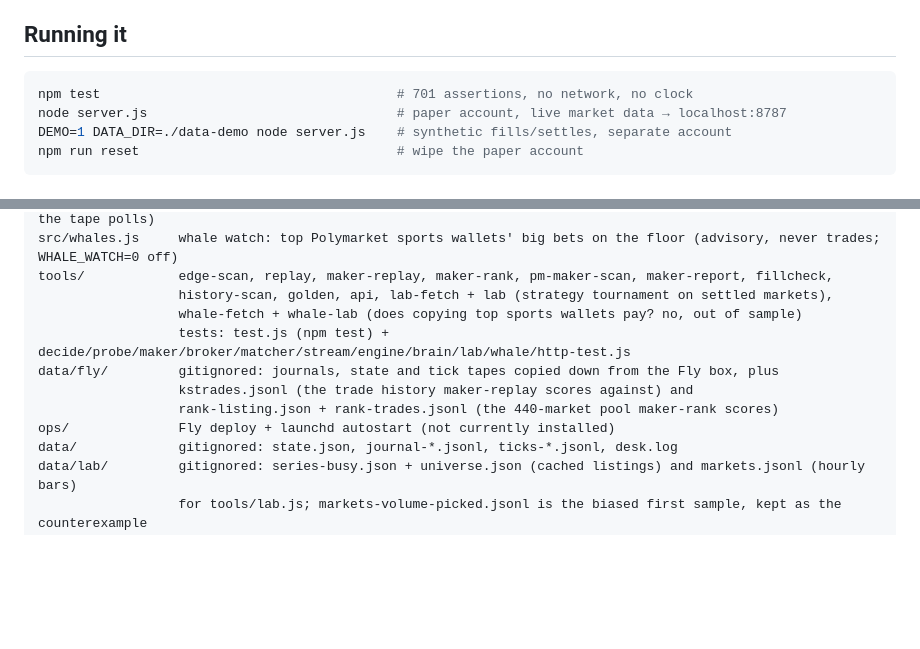
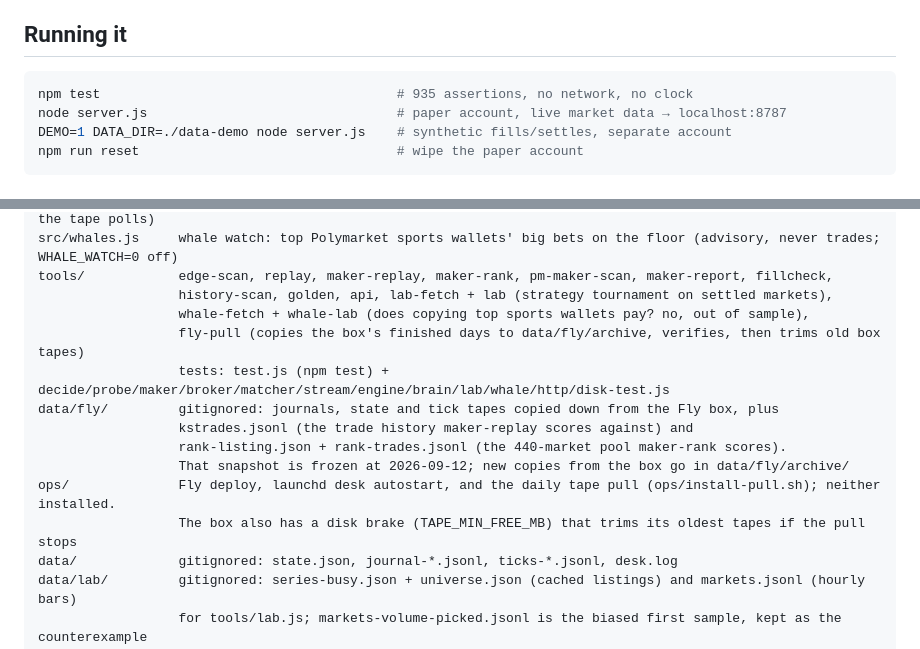
Before and after one commit to evankaplan6-hub/Hexagon, a Markdown page: CLAUDE.md, 2 parts joined by grey strips. GitHub-like rendering; blank space fills up the shorter version.

````diff
--- a/CLAUDE.md
+++ b/CLAUDE.md
@@ -15,7 +15,7 @@ to Fly once tests pass (paper only; see ops/DEPLOY.md → Auto-deploy).
 ## Running it
 
 ```bash
-npm test                                      # 701 assertions, no network, no clock
+npm test                                      # 935 assertions, no network, no clock
 node server.js                                # paper account, live market data → localhost:8787
 DEMO=1 DATA_DIR=./data-demo node server.js    # synthetic fills/settles, separate account
 npm run reset                                 # wipe the paper account
@@ -49,12 +49,15 @@ src/tape.js       maker market data     src/kalshi-ws.js Kalshi trade socket (re
 src/whales.js     whale watch: top Polymarket sports wallets' big bets on the floor (advisory, never trades; WHALE_WATCH=0 off)
 tools/            edge-scan, replay, maker-replay, maker-rank, pm-maker-scan, maker-report, fillcheck,
                   history-scan, golden, api, lab-fetch + lab (strategy tournament on settled markets),
-                  whale-fetch + whale-lab (does copying top sports wallets pay? no, out of sample)
-                  tests: test.js (npm test) + decide/probe/maker/broker/matcher/stream/engine/brain/lab/whale/http-test.js
+                  whale-fetch + whale-lab (does copying top sports wallets pay? no, out of sample),
+                  fly-pull (copies the box's finished days to data/fly/archive, verifies, then trims old box tapes)
+                  tests: test.js (npm test) + decide/probe/maker/broker/matcher/stream/engine/brain/lab/whale/http/disk-test.js
 data/fly/         gitignored: journals, state and tick tapes copied down from the Fly box, plus
                   kstrades.jsonl (the trade history maker-replay scores against) and
-                  rank-listing.json + rank-trades.jsonl (the 440-market pool maker-rank scores)
-ops/              Fly deploy + launchd autostart (not currently installed)
+                  rank-listing.json + rank-trades.jsonl (the 440-market pool maker-rank scores).
+                  That snapshot is frozen at 2026-09-12; new copies from the box go in data/fly/archive/
+ops/              Fly deploy, launchd desk autostart, and the daily tape pull (ops/install-pull.sh); neither installed.
+                  The box also has a disk brake (TAPE_MIN_FREE_MB) that trims its oldest tapes if the pull stops
 data/             gitignored: state.json, journal-*.jsonl, ticks-*.jsonl, desk.log
 data/lab/         gitignored: series-busy.json + universe.json (cached listings) and markets.jsonl (hourly bars)
                   for tools/lab.js; markets-volume-picked.jsonl is the biased first sample, kept as the counterexample
````
Also changed, not shown: README.md (+4 -1 lines).
